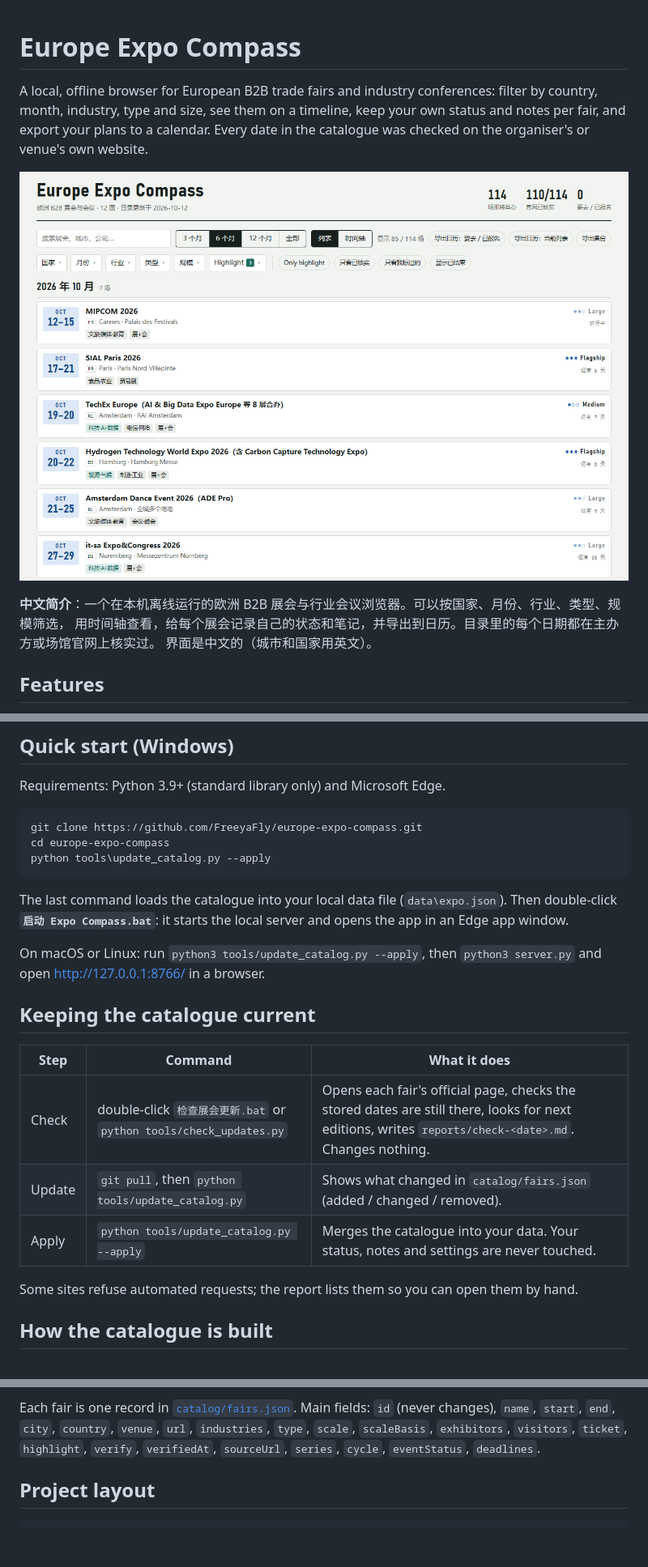
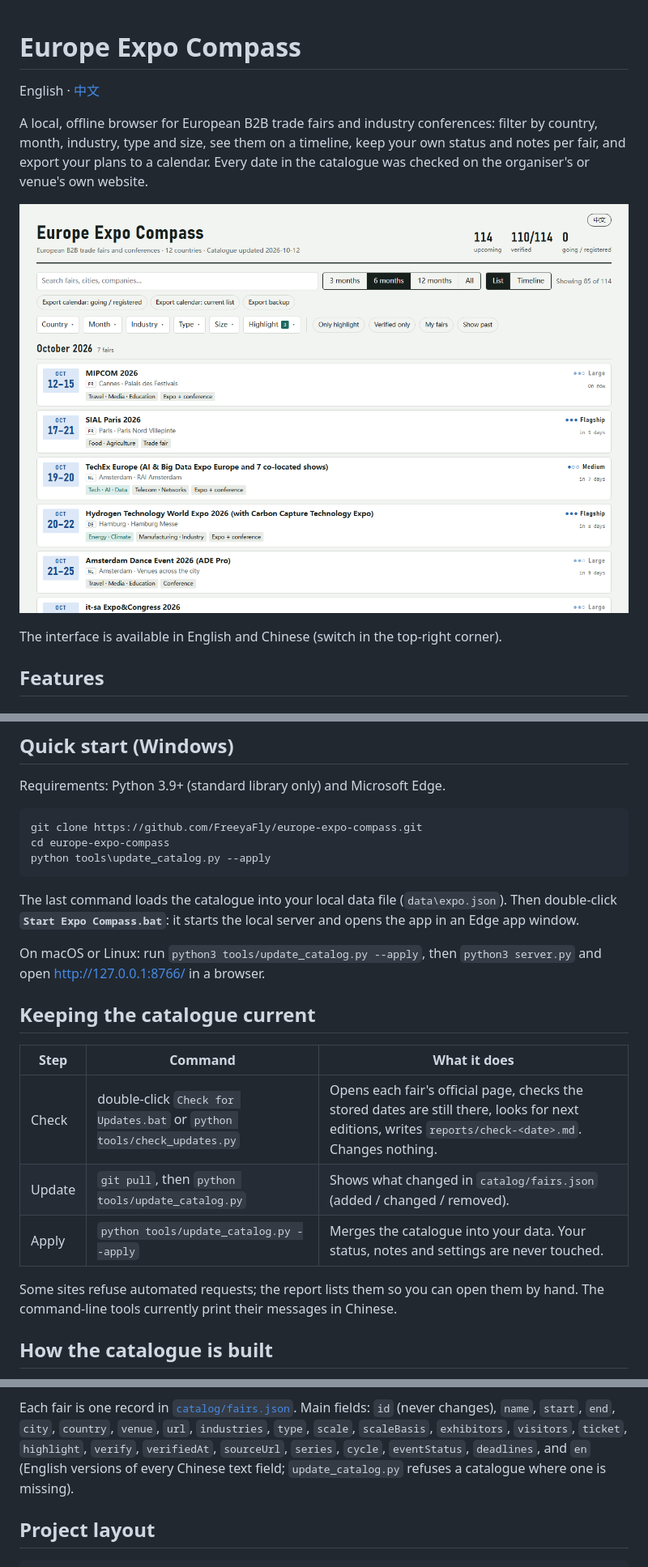
Before and after one commit to FreeyaFly/europe-expo-compass, a Markdown page: README.md, 3 parts joined by grey strips. Shown: that part at 81% size. GitHub-like rendering; pictures changed too: docs/screenshot.png; blank space fills up the shorter version.

````diff
--- a/README.md
+++ b/README.md
@@ -1,4 +1,6 @@
 # Europe Expo Compass
+
+English · [中文](README.zh-CN.md)
 
 A local, offline browser for European B2B trade fairs and industry conferences: filter by country, month,
 industry, type and size, see them on a timeline, keep your own status and notes per fair, and export your
@@ -6,9 +8,7 @@ plans to a calendar. Every date in the catalogue was checked on the organiser's
 
 ![Europe Expo Compass](docs/screenshot.png)
 
-**中文简介**：一个在本机离线运行的欧洲 B2B 展会与行业会议浏览器。可以按国家、月份、行业、类型、规模筛选，
-用时间轴查看，给每个展会记录自己的状态和笔记，并导出到日历。目录里的每个日期都在主办方或场馆官网上核实过。
-界面是中文的（城市和国家用英文）。
+The interface is available in English and Chinese (switch in the top-right corner).
 
 ## Features
 
@@ -37,7 +39,7 @@ python tools\update_catalog.py --apply
 ```
 
 The last command loads the catalogue into your local data file (`data\expo.json`). Then double-click
-**`启动 Expo Compass.bat`**: it starts the local server and opens the app in an Edge app window.
+**`Start Expo Compass.bat`**: it starts the local server and opens the app in an Edge app window.
 
 On macOS or Linux: run `python3 tools/update_catalog.py --apply`, then `python3 server.py` and open
 <http://127.0.0.1:8766/> in a browser.
@@ -46,11 +48,12 @@ On macOS or Linux: run `python3 tools/update_catalog.py --apply`, then `python3
 
 | Step | Command | What it does |
 |---|---|---|
-| Check | double-click `检查展会更新.bat` or `python tools/check_updates.py` | Opens each fair's official page, checks the stored dates are still there, looks for next editions, writes `reports/check-<date>.md`. Changes nothing. |
+| Check | double-click `Check for Updates.bat` or `python tools/check_updates.py` | Opens each fair's official page, checks the stored dates are still there, looks for next editions, writes `reports/check-<date>.md`. Changes nothing. |
 | Update | `git pull`, then `python tools/update_catalog.py` | Shows what changed in `catalog/fairs.json` (added / changed / removed). |
 | Apply | `python tools/update_catalog.py --apply` | Merges the catalogue into your data. Your status, notes and settings are never touched. |
 
 Some sites refuse automated requests; the report lists them so you can open them by hand.
+The command-line tools currently print their messages in Chinese.
 
 ## How the catalogue is built
 
@@ -66,7 +69,8 @@ Some sites refuse automated requests; the report lists them so you can open them
 Each fair is one record in [`catalog/fairs.json`](catalog/fairs.json). Main fields: `id` (never changes),
 `name`, `start`, `end`, `city`, `country`, `venue`, `url`, `industries`, `type`, `scale`, `scaleBasis`,
 `exhibitors`, `visitors`, `ticket`, `highlight`, `verify`, `verifiedAt`, `sourceUrl`, `series`, `cycle`,
-`eventStatus`, `deadlines`.
+`eventStatus`, `deadlines`, and `en` (English versions of every Chinese text field; `update_catalog.py` refuses a
+catalogue where one is missing).
 
 ## Project layout
 
````
Also changed, not shown: other parts of README.md (+2 -0 lines), README.zh-CN.md (added, +94 -0 lines), docs/screenshot-zh.png (added), 11 other files.
